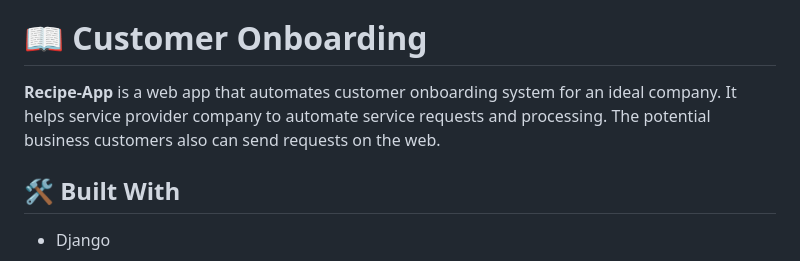
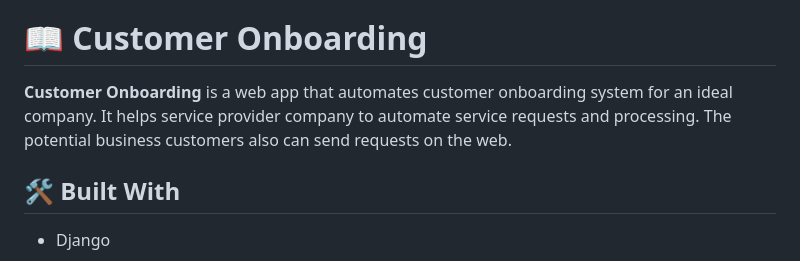
Before and after one commit to degisew/onboarding, a Markdown page: README.md, the part around the change. GitHub-like rendering.

Commit message:
Changed project name

```diff
--- a/README.md
+++ b/README.md
@@ -54,7 +54,7 @@ After you're finished please remove all the comments and instructions!
 <!-- PROJECT DESCRIPTION -->
 
 # 📖 Customer Onboarding <a id="about-project"></a>
- **Recipe-App** is a web app that automates customer onboarding system for an ideal company. It helps service provider company  to automate service requests and processing. The potential business customers also can send requests on the web.
+ **Customer Onboarding** is a web app that automates customer onboarding system for an ideal company. It helps service provider company  to automate service requests and processing. The potential business customers also can send requests on the web.
 <a name="readme-top"></a>
 
 ## 🛠 Built With <a id="built-with"></a>
```
